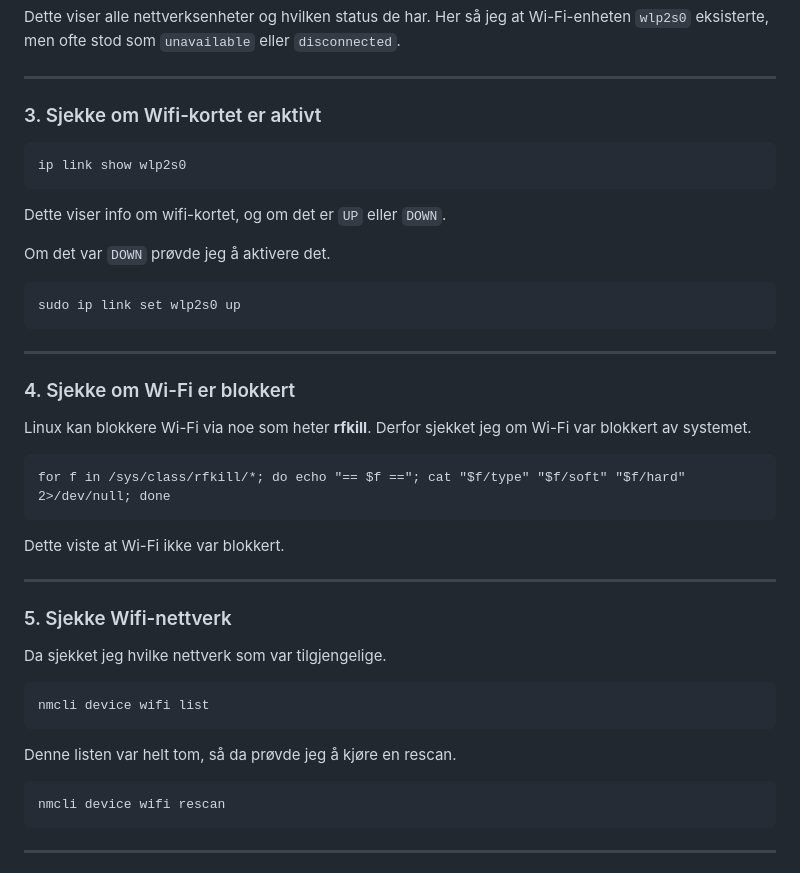
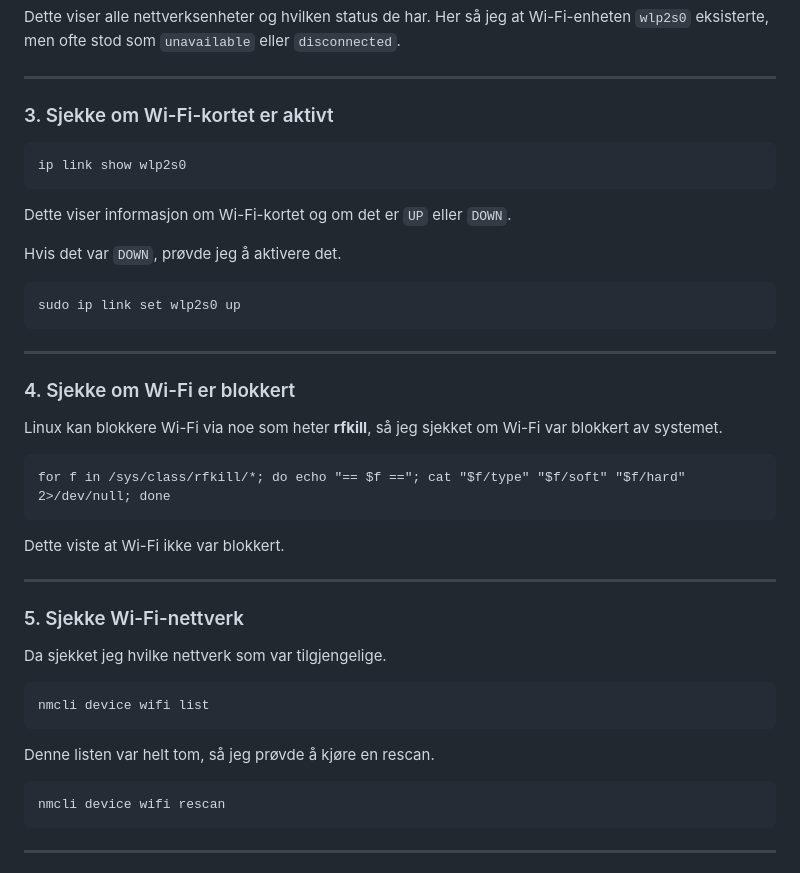
Before and after one commit to GaredJr/Trellar, a Markdown page: README.md, the part around one of its changes. Rendered like a GitHub page.

````diff
--- a/README.md
+++ b/README.md
@@ -52,15 +54,15 @@ Dette viser alle nettverksenheter og hvilken status de har. Her så jeg at Wi-Fi
 
 ---
 
-### 3. Sjekke om Wifi-kortet er aktivt
+### 3. Sjekke om Wi-Fi-kortet er aktivt
 
 ```
 ip link show wlp2s0
 ```
 
-Dette viser info om wifi-kortet, og om det er `UP` eller `DOWN`.
+Dette viser informasjon om Wi-Fi-kortet og om det er `UP` eller `DOWN`.
 
-Om det var `DOWN` prøvde jeg å aktivere det.
+Hvis det var `DOWN`, prøvde jeg å aktivere det.
 
 ```
 sudo ip link set wlp2s0 up
@@ -70,7 +72,7 @@ sudo ip link set wlp2s0 up
 
 ### 4. Sjekke om Wi-Fi er blokkert
 
-Linux kan blokkere Wi-Fi via noe som heter **rfkill**. Derfor sjekket jeg om Wi-Fi var blokkert av systemet.
+Linux kan blokkere Wi-Fi via noe som heter **rfkill**, så jeg sjekket om Wi-Fi var blokkert av systemet.
 
 ```
 for f in /sys/class/rfkill/*; do echo "== $f =="; cat "$f/type" "$f/soft" "$f/hard" 2>/dev/null; done
@@ -80,7 +82,7 @@ Dette viste at Wi-Fi ikke var blokkert.
 
 ---
 
-### 5. Sjekke Wifi-nettverk
+### 5. Sjekke Wi-Fi-nettverk
 
 Da sjekket jeg hvilke nettverk som var tilgjengelige.
 
@@ -88,7 +90,7 @@ Da sjekket jeg hvilke nettverk som var tilgjengelige.
 nmcli device wifi list
 ```
 
-Denne listen var helt tom, så da prøvde jeg å kjøre en rescan.
+Denne listen var helt tom, så jeg prøvde å kjøre en rescan.
 
 ```
 nmcli device wifi rescan
````
Also changed, not shown: other parts of README.md (+26 -11 lines).
